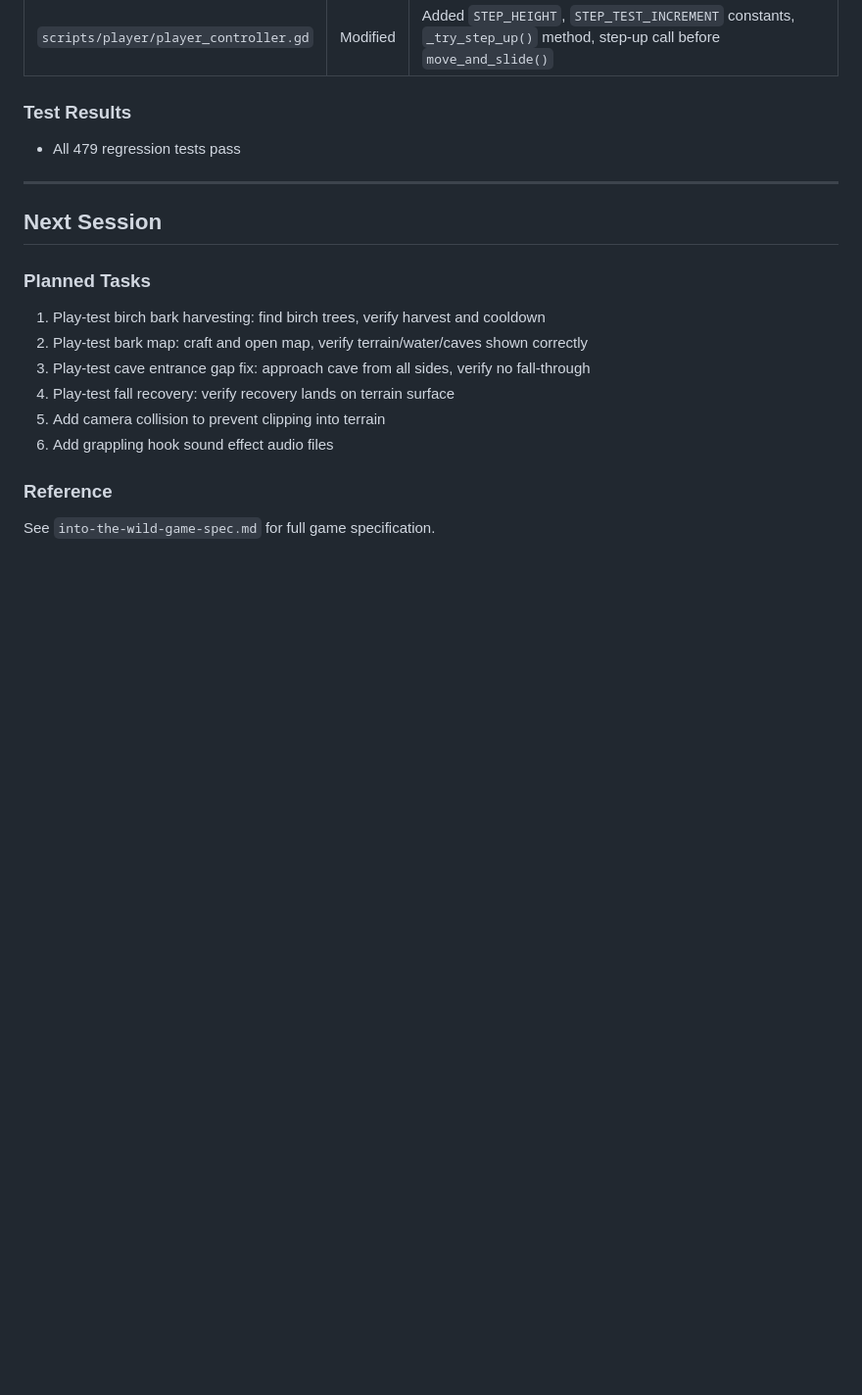
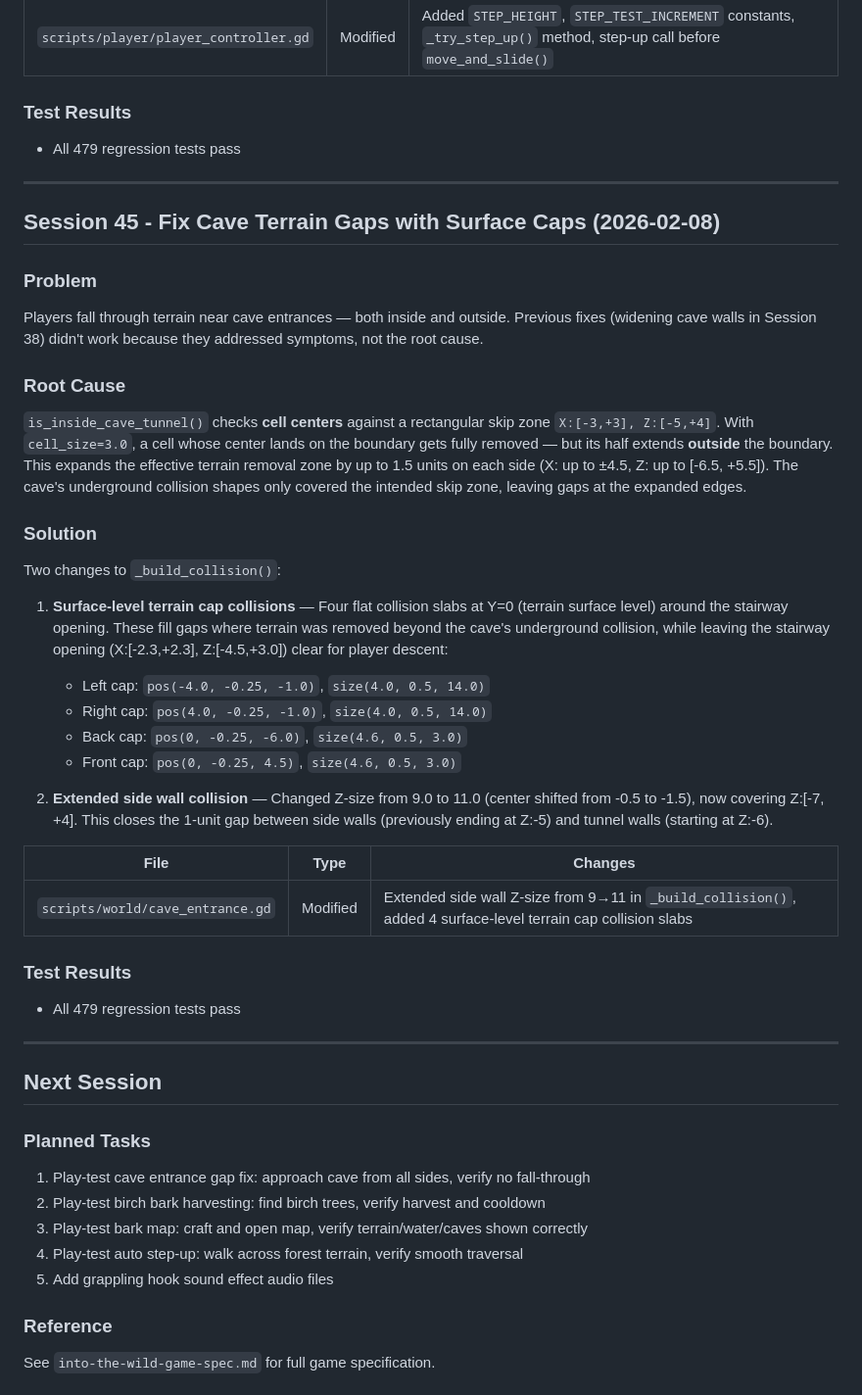
Before and after one commit to adchamberlain/into-the-wild, a Markdown page: DEV_LOG.md, the part around the change. Shown at 98% size. Rendered like a GitHub page; blank space fills up the shorter version.

Commit message:
Update DEV_LOG.md with Session 45 changes
Co-Authored-By: Claude Opus 4.6 <noreply@anthropic.com>

```diff
--- a/DEV_LOG.md
+++ b/DEV_LOG.md
@@ -3676,15 +3676,42 @@ Safety checks prevent step-up when: no obstacle ahead, ceiling above, still bloc
 
 ---
 
+## Session 45 - Fix Cave Terrain Gaps with Surface Caps (2026-02-08)
+
+### Problem
+Players fall through terrain near cave entrances — both inside and outside. Previous fixes (widening cave walls in Session 38) didn't work because they addressed symptoms, not the root cause.
+
+### Root Cause
+`is_inside_cave_tunnel()` checks **cell centers** against a rectangular skip zone `X:[-3,+3], Z:[-5,+4]`. With `cell_size=3.0`, a cell whose center lands on the boundary gets fully removed — but its half extends **outside** the boundary. This expands the effective terrain removal zone by up to 1.5 units on each side (X: up to ±4.5, Z: up to [-6.5, +5.5]). The cave's underground collision shapes only covered the intended skip zone, leaving gaps at the expanded edges.
+
+### Solution
+Two changes to `_build_collision()`:
+
+1. **Surface-level terrain cap collisions** — Four flat collision slabs at Y=0 (terrain surface level) around the stairway opening. These fill gaps where terrain was removed beyond the cave's underground collision, while leaving the stairway opening (X:[-2.3,+2.3], Z:[-4.5,+3.0]) clear for player descent:
+   - Left cap: `pos(-4.0, -0.25, -1.0)`, `size(4.0, 0.5, 14.0)`
+   - Right cap: `pos(4.0, -0.25, -1.0)`, `size(4.0, 0.5, 14.0)`
+   - Back cap: `pos(0, -0.25, -6.0)`, `size(4.6, 0.5, 3.0)`
+   - Front cap: `pos(0, -0.25, 4.5)`, `size(4.6, 0.5, 3.0)`
+
+2. **Extended side wall collision** — Changed Z-size from 9.0 to 11.0 (center shifted from -0.5 to -1.5), now covering Z:[-7, +4]. This closes the 1-unit gap between side walls (previously ending at Z:-5) and tunnel walls (starting at Z:-6).
+
+| File | Type | Changes |
+|------|------|---------|
+| `scripts/world/cave_entrance.gd` | Modified | Extended side wall Z-size from 9→11 in `_build_collision()`, added 4 surface-level terrain cap collision slabs |
+
+### Test Results
+- All 479 regression tests pass
+
+---
+
 ## Next Session
 
 ### Planned Tasks
-1. Play-test birch bark harvesting: find birch trees, verify harvest and cooldown
-2. Play-test bark map: craft and open map, verify terrain/water/caves shown correctly
-3. Play-test cave entrance gap fix: approach cave from all sides, verify no fall-through
-4. Play-test fall recovery: verify recovery lands on terrain surface
-5. Add camera collision to prevent clipping into terrain
-6. Add grappling hook sound effect audio files
+1. Play-test cave entrance gap fix: approach cave from all sides, verify no fall-through
+2. Play-test birch bark harvesting: find birch trees, verify harvest and cooldown
+3. Play-test bark map: craft and open map, verify terrain/water/caves shown correctly
+4. Play-test auto step-up: walk across forest terrain, verify smooth traversal
+5. Add grappling hook sound effect audio files
 
 ### Reference
 See `into-the-wild-game-spec.md` for full game specification.
```
